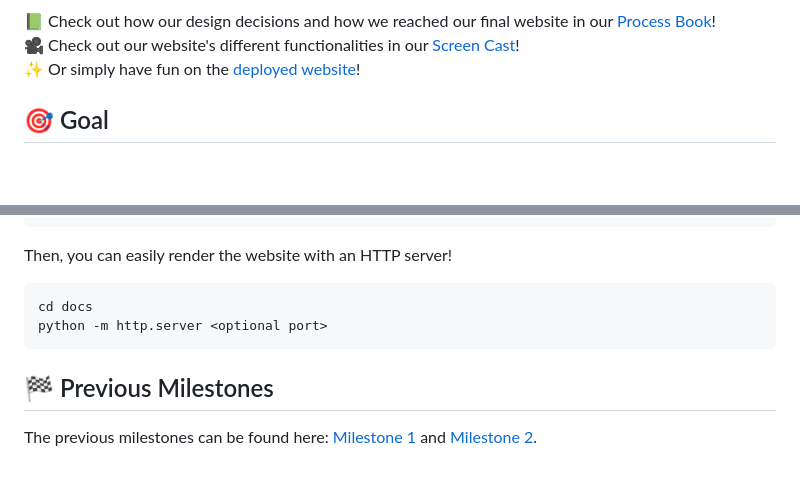
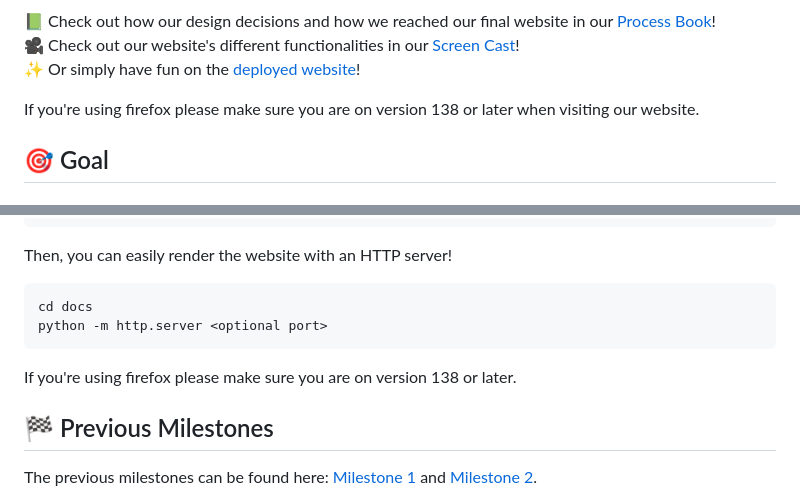
Before and after one commit to com-480-data-visualization/band_data, a Markdown page: README.md, 2 parts joined by grey strips. Rendered like a GitHub page; blank space fills up the shorter version.

Commit message:
Add minimum requirement for the firefox version.

````diff
--- a/README.md
+++ b/README.md
@@ -22,6 +22,8 @@
 :green_book: Check out how our design decisions and how we reached our final website in our [Process Book](./process_book.pdf)! \
 :movie_camera: Check out our website's different functionalities in our [Screen Cast]()! \
 :sparkles: Or simply have fun on the [deployed website](https://com-480-data-visualization.github.io/band_data/)!
+
+If you're using firefox please make sure you are on version 138 or later when visiting our website.
 
 ## :dart: Goal
 ### :tennis: What Is It?
@@ -75,6 +77,8 @@ cd docs
 python -m http.server <optional port>
 ```
 
+If you're using firefox please make sure you are on version 138 or later.
+
 ## :checkered_flag: Previous Milestones
 
 The previous milestones can be found here: [Milestone 1](./milestones/milestone1.md) and [Milestone 2](./milestones/milestone2.pdf).
````
